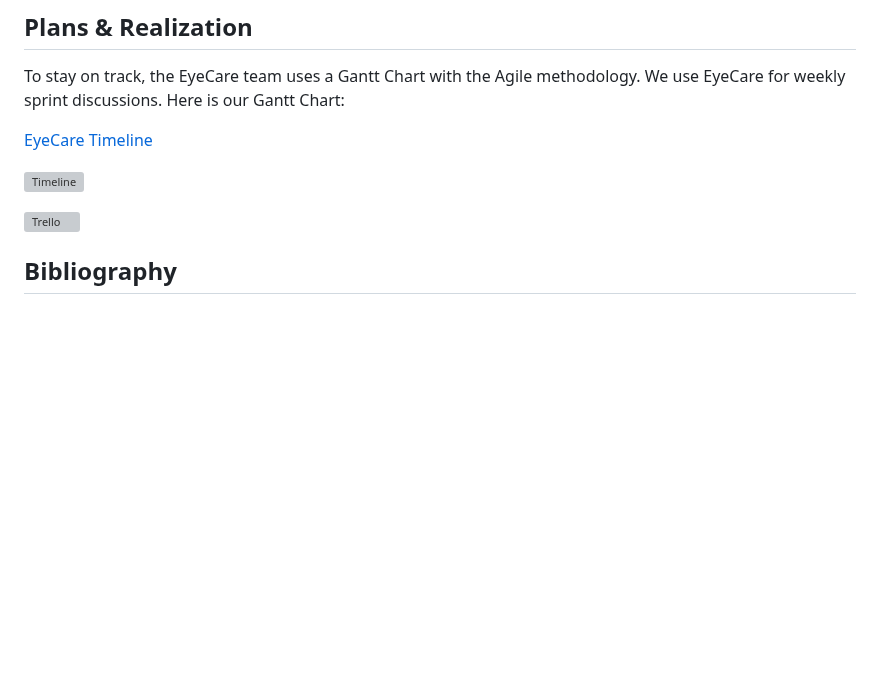
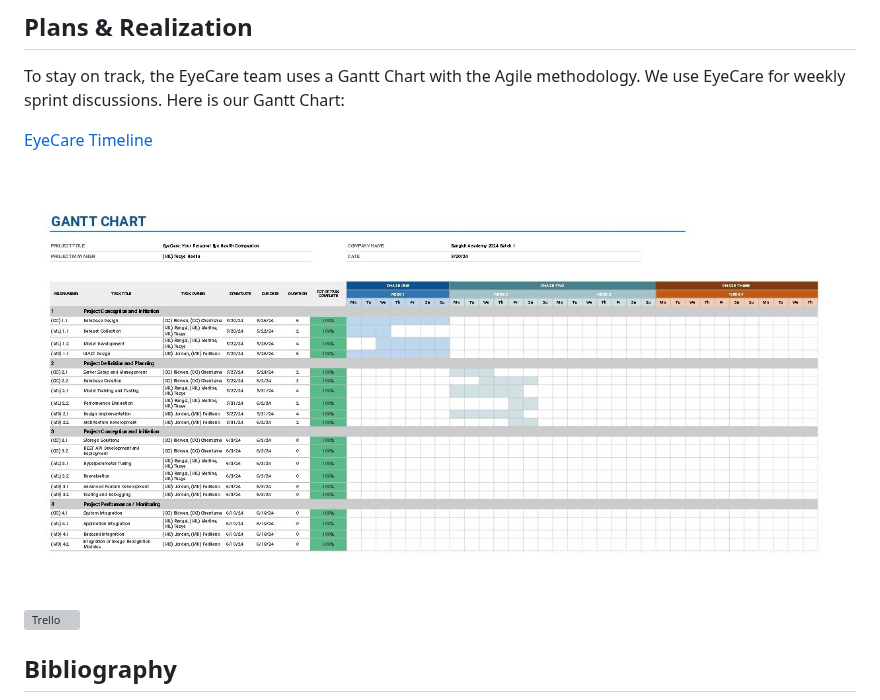
Before and after one commit to rangsikayana/eyecare-app, a Markdown page: README.md, the part around the change. Drawn GitHub-style; blank space fills up the shorter version; grey boxes are pictures that could not be loaded.

```diff
--- a/README.md
+++ b/README.md
@@ -112,7 +112,7 @@ To stay on track, the EyeCare team uses a Gantt Chart with the Agile methodology
 
 <a href="https://docs.google.com/spreadsheets/d/1Ctd2TDzmAwZdpHhR51sHbFc3sP_OoRfmCyJjpYqeANk/edit?gid=1115838130#gid=1115838130" title="EyeCare Timeline" target="_blank">EyeCare Timeline</a>
 
-![Timeline]()
+![Timeline](https://github.com/rangsikayana/eyecare-app/blob/dc8cdd1a7532695f12fa0d63c2928b3593c31dc3/assets/Gant%20chart.jpg)
 
 ![Trello]()
 
```
